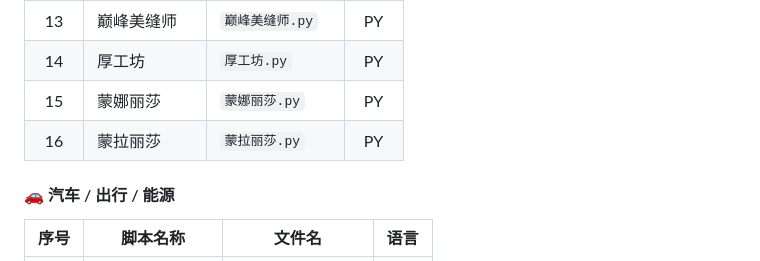
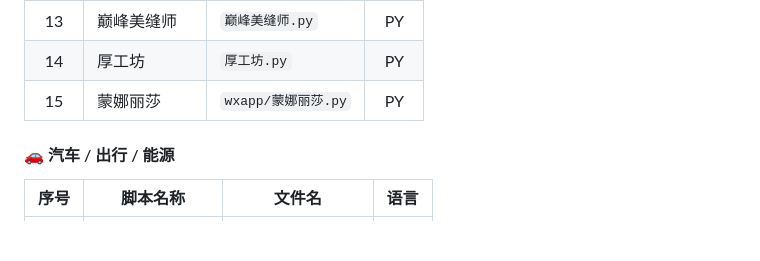
Before and after one commit to ZHwin/kuakuaql-docs, a Markdown page: README.md, the part around the change. Rendered like a GitHub page; blank space fills up the shorter version.

Commit message:
fix: 修正蒙娜丽莎重复条目（删除不存在的根目录记录，修正 wxapp 路径）

```diff
--- a/README.md
+++ b/README.md
@@ -86,8 +86,7 @@
 | 12 | 君品荟签到 | `君品荟签到.js` | JS |
 | 13 | 巅峰美缝师 | `巅峰美缝师.py` | PY |
 | 14 | 厚工坊 | `厚工坊.py` | PY |
-| 15 | 蒙娜丽莎 | `蒙娜丽莎.py` | PY |
-| 16 | 蒙拉丽莎 | `蒙拉丽莎.py` | PY |
+| 15 | 蒙娜丽莎 | `wxapp/蒙娜丽莎.py` | PY |
 
 #### 🚗 汽车 / 出行 / 能源
 
```
